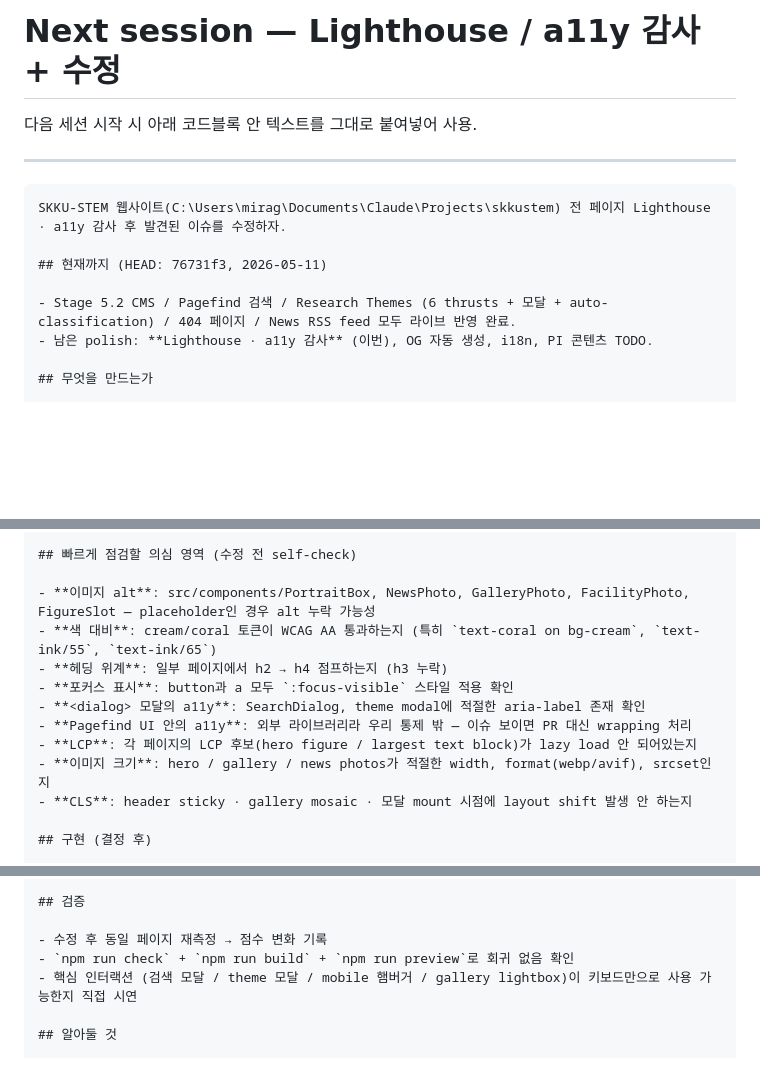
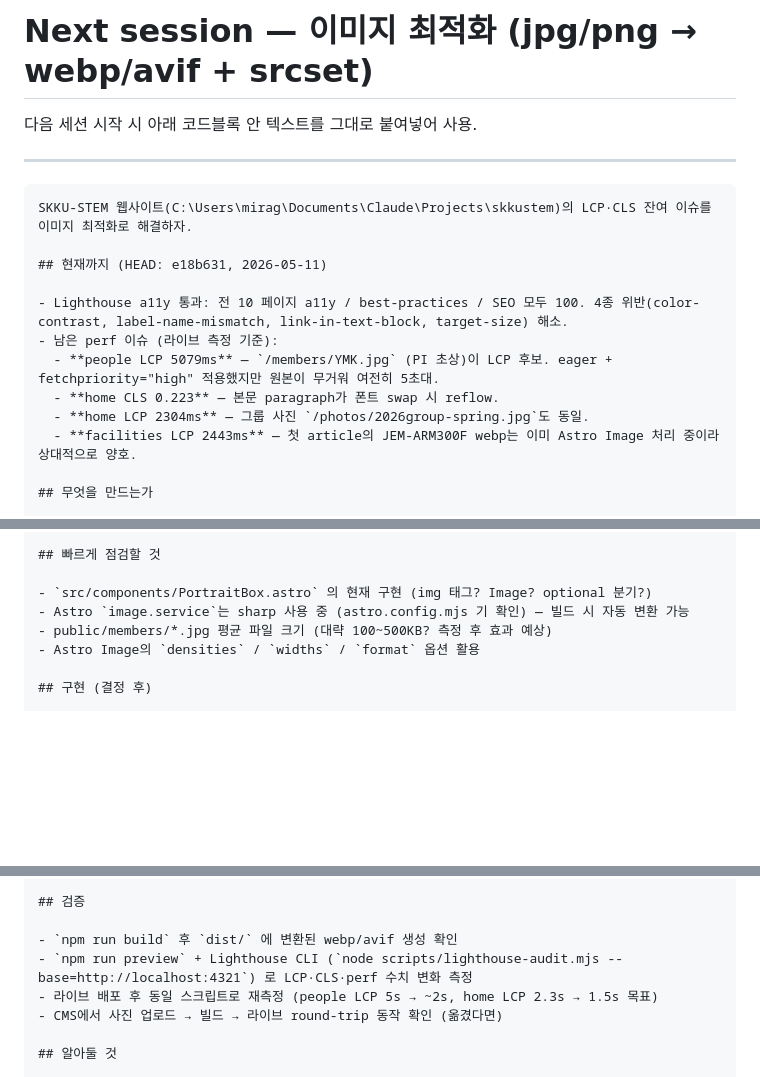
Before and after one commit to SKKU-STEM/skku-stem-website, a Markdown page: next-session.md, 3 parts joined by grey strips. Rendered like a GitHub page; blank space fills up the shorter version.

````diff
--- a/next-session.md
+++ b/next-session.md
@@ -1,16 +1,20 @@
-# Next session — Lighthouse / a11y 감사 + 수정
+# Next session — 이미지 최적화 (jpg/png → webp/avif + srcset)
 
 다음 세션 시작 시 아래 코드블록 안 텍스트를 그대로 붙여넣어 사용.
 
 ---
 
 ```
-SKKU-STEM 웹사이트(C:\Users\mirag\Documents\Claude\Projects\skkustem) 전 페이지 Lighthouse · a11y 감사 후 발견된 이슈를 수정하자.
+SKKU-STEM 웹사이트(C:\Users\mirag\Documents\Claude\Projects\skkustem)의 LCP·CLS 잔여 이슈를 이미지 최적화로 해결하자.
 
-## 현재까지 (HEAD: 76731f3, 2026-05-11)
+## 현재까지 (HEAD: e18b631, 2026-05-11)
 
-- Stage 5.2 CMS / Pagefind 검색 / Research Themes (6 thrusts + 모달 + auto-classification) / 404 페이지 / News RSS feed 모두 라이브 반영 완료.
-- 남은 polish: **Lighthouse · a11y 감사** (이번), OG 자동 생성, i18n, PI 콘텐츠 TODO.
+- Lighthouse a11y 통과: 전 10 페이지 a11y / best-practices / SEO 모두 100. 4종 위반(color-contrast, label-name-mismatch, link-in-text-block, target-size) 해소.
+- 남은 perf 이슈 (라이브 측정 기준):
+  - **people LCP 5079ms** — `/members/YMK.jpg` (PI 초상)이 LCP 후보. eager + fetchpriority="high" 적용했지만 원본이 무거워 여전히 5초대.
+  - **home CLS 0.223** — 본문 paragraph가 폰트 swap 시 reflow.
+  - **home LCP 2304ms** — 그룹 사진 `/photos/2026group-spring.jpg`도 동일.
+  - **facilities LCP 2443ms** — 첫 article의 JEM-ARM300F webp는 이미 Astro Image 처리 중이라 상대적으로 양호.
 
 ## 무엇을 만드는가
 
@@ -50,15 +49,10 @@ SKKU-STEM 웹사이트(C:\Users\mirag\Documents\Claude\Projects\skkustem) 전
 
-## 빠르게 점검할 의심 영역 (수정 전 self-check)
+## 빠르게 점검할 것
 
-- **이미지 alt**: src/components/PortraitBox, NewsPhoto, GalleryPhoto, FacilityPhoto, FigureSlot — placeholder인 경우 alt 누락 가능성
-- **색 대비**: cream/coral 토큰이 WCAG AA 통과하는지 (특히 `text-coral on bg-cream`, `text-ink/55`, `text-ink/65`)
-- **헤딩 위계**: 일부 페이지에서 h2 → h4 점프하는지 (h3 누락)
-- **포커스 표시**: button과 a 모두 `:focus-visible` 스타일 적용 확인
-- **<dialog> 모달의 a11y**: SearchDialog, theme modal에 적절한 aria-label 존재 확인
-- **Pagefind UI 안의 a11y**: 외부 라이브러리라 우리 통제 밖 — 이슈 보이면 PR 대신 wrapping 처리
-- **LCP**: 각 페이지의 LCP 후보(hero figure / largest text block)가 lazy load 안 되어있는지
-- **이미지 크기**: hero / gallery / news photos가 적절한 width, format(webp/avif), srcset인지
-- **CLS**: header sticky · gallery mosaic · 모달 mount 시점에 layout shift 발생 안 하는지
+- `src/components/PortraitBox.astro` 의 현재 구현 (img 태그? Image? optional 분기?)
+- Astro `image.service`는 sharp 사용 중 (astro.config.mjs 기 확인) — 빌드 시 자동 변환 가능
+- public/members/*.jpg 평균 파일 크기 (대략 100~500KB? 측정 후 효과 예상)
+- Astro Image의 `densities` / `widths` / `format` 옵션 활용
 
 ## 구현 (결정 후)
 
@@ -75,9 +63,10 @@ SKKU-STEM 웹사이트(C:\Users\mirag\Documents\Claude\Projects\skkustem) 전
 
 ## 검증
 
-- 수정 후 동일 페이지 재측정 → 점수 변화 기록
-- `npm run check` + `npm run build` + `npm run preview`로 회귀 없음 확인
-- 핵심 인터랙션 (검색 모달 / theme 모달 / mobile 햄버거 / gallery lightbox)이 키보드만으로 사용 가능한지 직접 시연
+- `npm run build` 후 `dist/` 에 변환된 webp/avif 생성 확인
+- `npm run preview` + Lighthouse CLI (`node scripts/lighthouse-audit.mjs --base=http://localhost:4321`) 로 LCP·CLS·perf 수치 변화 측정
+- 라이브 배포 후 동일 스크립트로 재측정 (people LCP 5s → ~2s, home LCP 2.3s → 1.5s 목표)
+- CMS에서 사진 업로드 → 빌드 → 라이브 round-trip 동작 확인 (옮겼다면)
 
 ## 알아둘 것
 
````
Also changed, not shown: other parts of next-session.md (+35 -46 lines).
